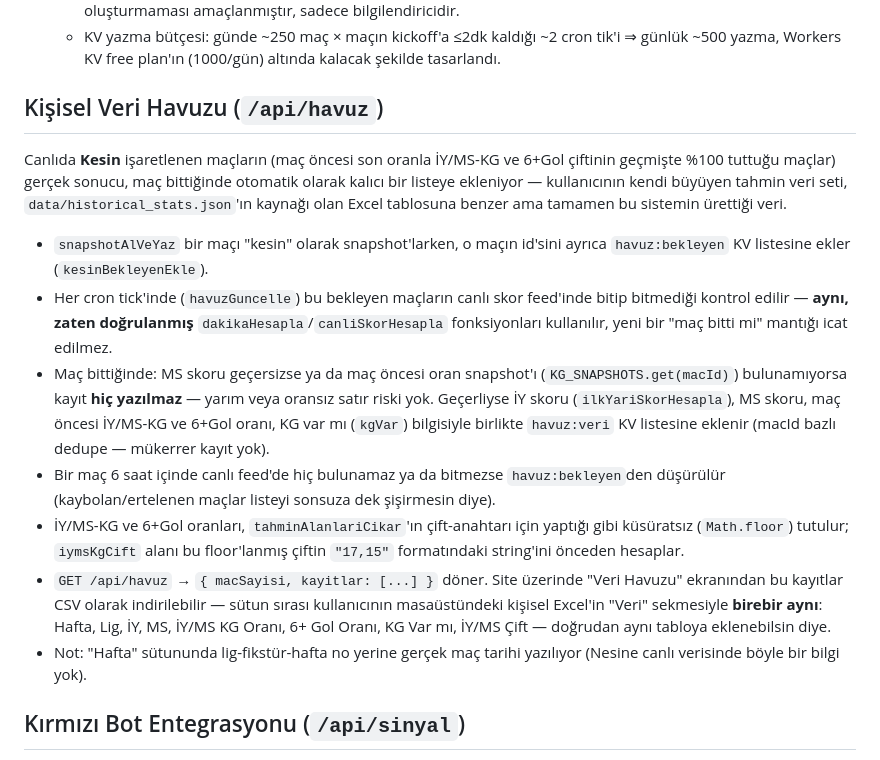
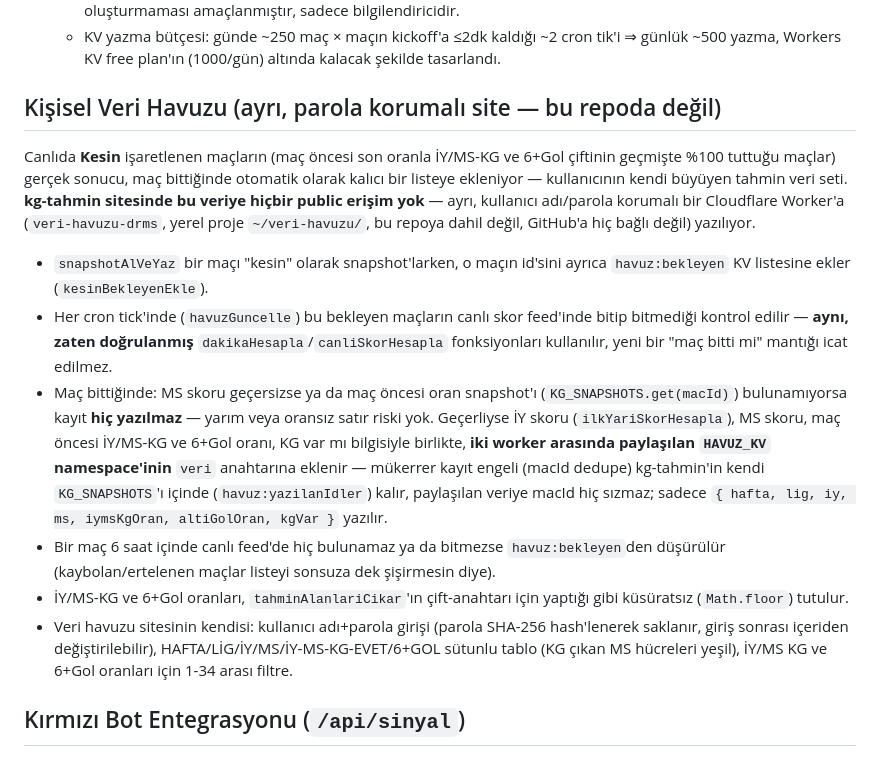
Before and after one commit to durmusesad/kg-tahmin, a Markdown page: README.md, the part around the change. Rendered like a GitHub page.

Commit message:
Veri havuzu mimarisini README'de güncelle (ayrı, parola korumalı site)

```diff
--- a/README.md
+++ b/README.md
@@ -126,13 +126,15 @@ tahminindeki gibi.
     cron tik'i ⇒ günlük ~500 yazma, Workers KV free plan'ın (1000/gün)
     altında kalacak şekilde tasarlandı.
 
-## Kişisel Veri Havuzu (`/api/havuz`)
+## Kişisel Veri Havuzu (ayrı, parola korumalı site — bu repoda değil)
 
 Canlıda **Kesin** işaretlenen maçların (maç öncesi son oranla İY/MS-KG ve
 6+Gol çiftinin geçmişte %100 tuttuğu maçlar) gerçek sonucu, maç bittiğinde
 otomatik olarak kalıcı bir listeye ekleniyor — kullanıcının kendi büyüyen
-tahmin veri seti, `data/historical_stats.json`'ın kaynağı olan Excel
-tablosuna benzer ama tamamen bu sistemin ürettiği veri.
+tahmin veri seti. **kg-tahmin sitesinde bu veriye hiçbir public erişim
+yok** — ayrı, kullanıcı adı/parola korumalı bir Cloudflare Worker'a
+(`veri-havuzu-drms`, yerel proje `~/veri-havuzu/`, bu repoya dahil değil,
+GitHub'a hiç bağlı değil) yazılıyor.
 
 - `snapshotAlVeYaz` bir maçı "kesin" olarak snapshot'larken, o maçın id'sini
   ayrıca `havuz:bekleyen` KV listesine ekler (`kesinBekleyenEkle`).
@@ -143,22 +145,21 @@ tablosuna benzer ama tamamen bu sistemin ürettiği veri.
 - Maç bittiğinde: MS skoru geçersizse ya da maç öncesi oran snapshot'ı
   (`KG_SNAPSHOTS.get(macId)`) bulunamıyorsa kayıt **hiç yazılmaz** — yarım
   veya oransız satır riski yok. Geçerliyse İY skoru (`ilkYariSkorHesapla`),
-  MS skoru, maç öncesi İY/MS-KG ve 6+Gol oranı, KG var mı (`kgVar`) bilgisiyle
-  birlikte `havuz:veri` KV listesine eklenir (macId bazlı dedupe — mükerrer
-  kayıt yok).
+  MS skoru, maç öncesi İY/MS-KG ve 6+Gol oranı, KG var mı bilgisiyle
+  birlikte, **iki worker arasında paylaşılan `HAVUZ_KV` namespace'inin**
+  `veri` anahtarına eklenir — mükerrer kayıt engeli (macId dedupe)
+  kg-tahmin'in kendi `KG_SNAPSHOTS`'ı içinde (`havuz:yazilanIdler`) kalır,
+  paylaşılan veriye macId hiç sızmaz; sadece `{ hafta, lig, iy, ms,
+  iymsKgOran, altiGolOran, kgVar }` yazılır.
 - Bir maç 6 saat içinde canlı feed'de hiç bulunamaz ya da bitmezse
   `havuz:bekleyen`den düşürülür (kaybolan/ertelenen maçlar listeyi sonsuza
   dek şişirmesin diye).
 - İY/MS-KG ve 6+Gol oranları, `tahminAlanlariCikar`'ın çift-anahtarı için
-  yaptığı gibi küsüratsız (`Math.floor`) tutulur; `iymsKgCift` alanı bu
-  floor'lanmış çiftin `"17,15"` formatındaki string'ini önceden hesaplar.
-- `GET /api/havuz` → `{ macSayisi, kayitlar: [...] }` döner. Site üzerinde
-  "Veri Havuzu" ekranından bu kayıtlar CSV olarak indirilebilir — sütun
-  sırası kullanıcının masaüstündeki kişisel Excel'in "Veri" sekmesiyle
-  **birebir aynı**: Hafta, Lig, İY, MS, İY/MS KG Oranı, 6+ Gol Oranı,
-  KG Var mı, İY/MS Çift — doğrudan aynı tabloya eklenebilsin diye.
-- Not: "Hafta" sütununda lig-fikstür-hafta no yerine gerçek maç tarihi
-  yazılıyor (Nesine canlı verisinde böyle bir bilgi yok).
+  yaptığı gibi küsüratsız (`Math.floor`) tutulur.
+- Veri havuzu sitesinin kendisi: kullanıcı adı+parola girişi (parola
+  SHA-256 hash'lenerek saklanır, giriş sonrası içeriden değiştirilebilir),
+  HAFTA/LİG/İY/MS/İY-MS-KG-EVET/6+GOL sütunlu tablo (KG çıkan MS hücreleri
+  yeşil), İY/MS KG ve 6+Gol oranları için 1-34 arası filtre.
 
 ## Kırmızı Bot Entegrasyonu (`/api/sinyal`)
 
```
